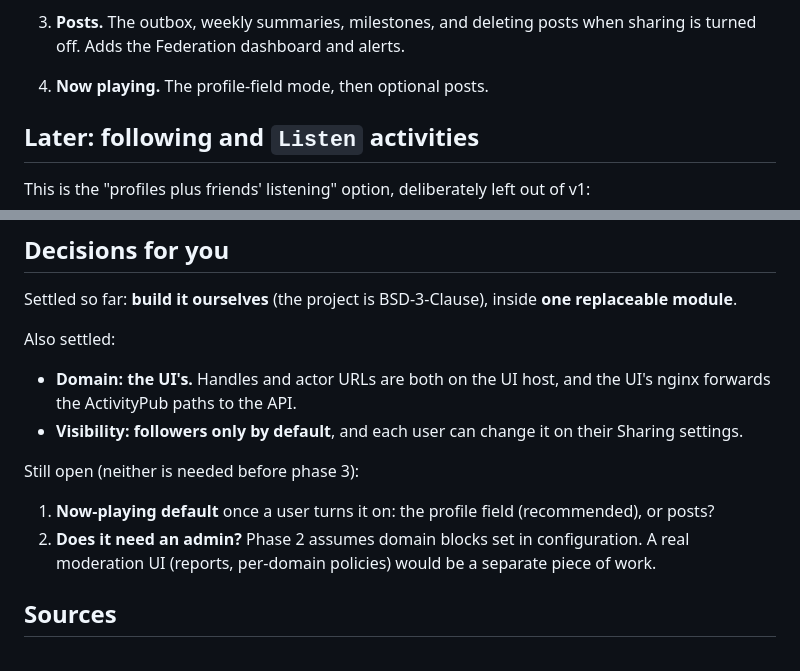
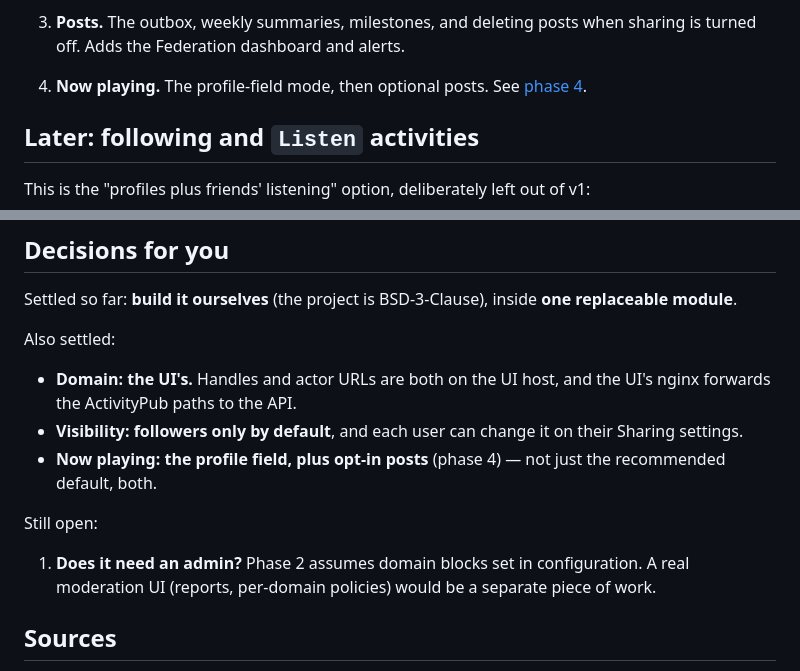
Before and after one commit to daubers/Scrobbled, a Markdown page: docs/design/activitypub.md, 2 parts joined by grey strips. Drawn GitHub-style.

```diff
--- a/docs/design/activitypub.md
+++ b/docs/design/activitypub.md
@@ -357,7 +357,7 @@ Each phase can be released on its own, with its migration, docs, OpenAPI updates
 1. **Discoverable profile.** Settings, keys, WebFinger, the actor, NodeInfo and the Sharing page. A user can turn sharing on and be found from Mastodon, but can't be followed yet.
 2. **Followers.** Inbox, signature verification (both schemes), the delivery queue with retries and signing, `Accept`, removing and blocking followers, the Followers page, and the GoToSocial CI test.
 3. **Posts.** The outbox, weekly summaries, milestones, and deleting posts when sharing is turned off. Adds the Federation dashboard and alerts.
-4. **Now playing.** The profile-field mode, then optional posts.
+4. **Now playing.** The profile-field mode, then optional posts. See [phase 4](activitypub-phase4.md).
 
 ## Later: following and `Listen` activities
 
@@ -376,11 +376,11 @@ Also settled:
 
 - **Domain: the UI's.** Handles and actor URLs are both on the UI host, and the UI's nginx forwards the ActivityPub paths to the API.
 - **Visibility: followers only by default**, and each user can change it on their Sharing settings.
+- **Now playing: the profile field, plus opt-in posts** (phase 4) — not just the recommended default, both.
 
-Still open (neither is needed before phase 3):
+Still open:
 
-1. **Now-playing default** once a user turns it on: the profile field (recommended), or posts?
-2. **Does it need an admin?** Phase 2 assumes domain blocks set in configuration. A real moderation UI (reports, per-domain policies) would be a separate piece of work.
+1. **Does it need an admin?** Phase 2 assumes domain blocks set in configuration. A real moderation UI (reports, per-domain policies) would be a separate piece of work.
 
 ## Sources
 
```
Also changed, not shown: docs/design/activitypub-phase4.md (added, +106 -0 lines).
